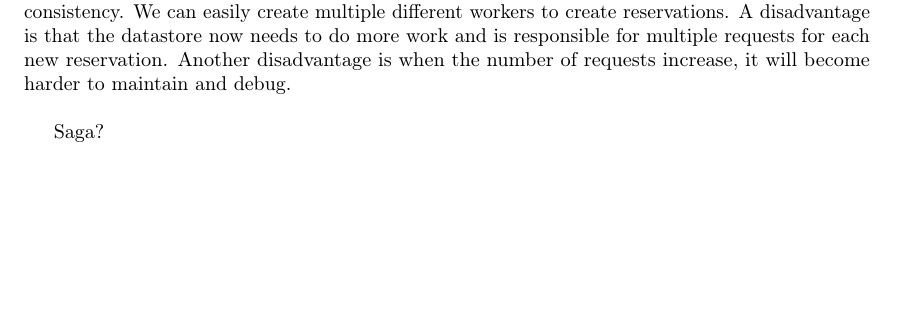
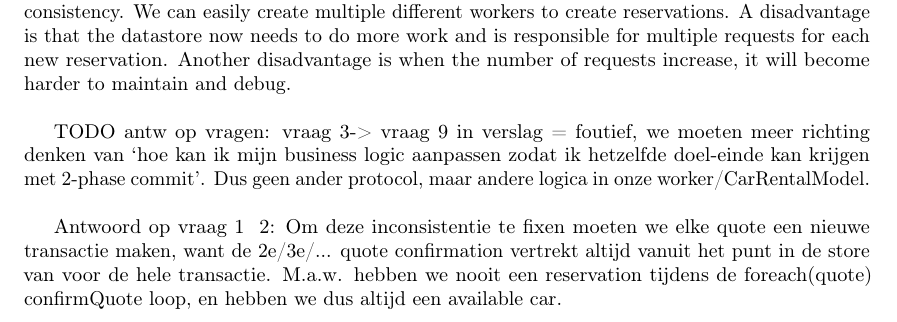
Before and after one commit to r0627054/GAE, a LaTeX document (report/report.tex): part of page 4 of 5, cut so that both start at the same text, the shorter picture padded with empty space. Compiled offline with pdfLaTeX.

Commit message:
practica maandag antwoorden op vragen

```diff
--- a/report/report.tex
+++ b/report/report.tex
@@ -69,8 +69,10 @@ Not being able to join tables made the querying harder, for example, we needed t
 	An alternative to this transaction implementation, but still requiring the all-or-nothing semantics, could be that the worker subscribes to the datastore if new reservations are added. The worker itself would push the data to the datastore to try to make reservations, and the store will publish an event regarding the new reservations to all the subscribers. If the reservations are invalid, an `invalid' event would be published. This way the worker(s) will know one of their orders has been cancelled.\\
 	A big advantage is that the worker's load is reduced and can handle parallelism without losing consistency. We can easily create multiple different workers to create reservations. A disadvantage is that the datastore now needs to do more work and is responsible for multiple requests for each new reservation. Another disadvantage is when the number of requests increase, it will become harder to maintain and debug. \\
 
-	Saga?
 
+	TODO antw op vragen: vraag 3-> vraag 9 in verslag = foutief, we moeten meer richting denken van `hoe kan ik mijn business logic aanpassen zodat ik hetzelfde doel-einde kan krijgen met 2-phase commit'. Dus geen ander protocol, maar andere logica in onze worker/CarRentalModel. \\
+
+	Antwoord op vraag 1 & 2: Om deze inconsistentie  te fixen moeten we elke quote een nieuwe transactie maken, want de 2e/3e/... quote confirmation vertrekt altijd vanuit het punt in de store van voor de hele transactie. M.a.w. hebben we nooit een reservation tijdens de foreach(quote) {confirmQuote} loop, en hebben we dus altijd een available car.
 
 
 
```
